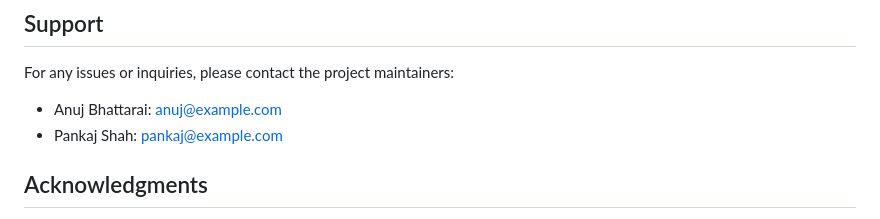
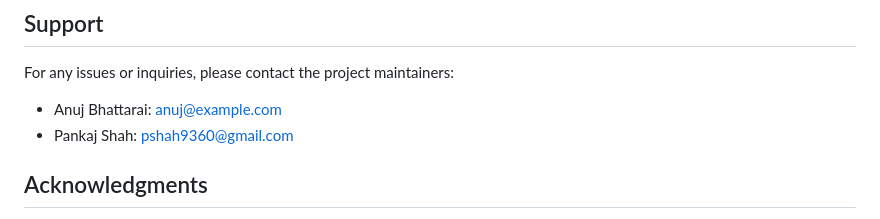
Before and after one commit to shahpankaj123/Travel-Management-System, a Markdown page: README.md, the part around the change. Rendered like a GitHub page.

```diff
--- a/README.md
+++ b/README.md
@@ -93,7 +93,7 @@ This project is licensed under the MIT License - see the [LICENSE.md](LICENSE.md
 For any issues or inquiries, please contact the project maintainers:
 
 - Anuj Bhattarai: anuj@example.com
-- Pankaj Shah: pankaj@example.com
+- Pankaj Shah: pshah9360@gmail.com
 
 ## Acknowledgments
 
```
